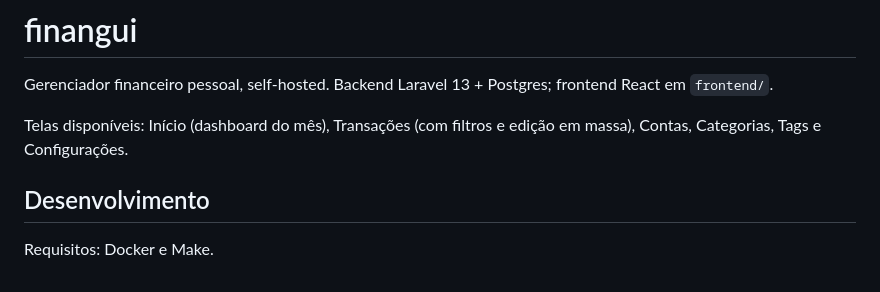
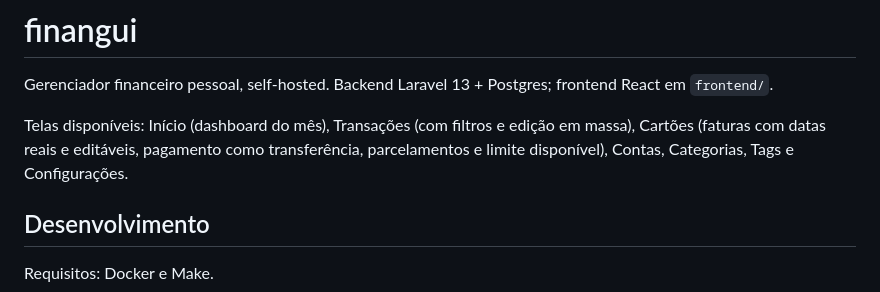
Before and after one commit to tabomgui/finangui, a Markdown page: README.md, the part around the change. Rendered like a GitHub page.

```diff
--- a/README.md
+++ b/README.md
@@ -2,7 +2,7 @@
 
 Gerenciador financeiro pessoal, self-hosted. Backend Laravel 13 + Postgres; frontend React em `frontend/`.
 
-Telas disponíveis: Início (dashboard do mês), Transações (com filtros e edição em massa), Contas, Categorias, Tags e Configurações.
+Telas disponíveis: Início (dashboard do mês), Transações (com filtros e edição em massa), Cartões (faturas com datas reais e editáveis, pagamento como transferência, parcelamentos e limite disponível), Contas, Categorias, Tags e Configurações.
 
 ## Desenvolvimento
 
```
Also changed, not shown: CLAUDE.md (+4 -0 lines).
